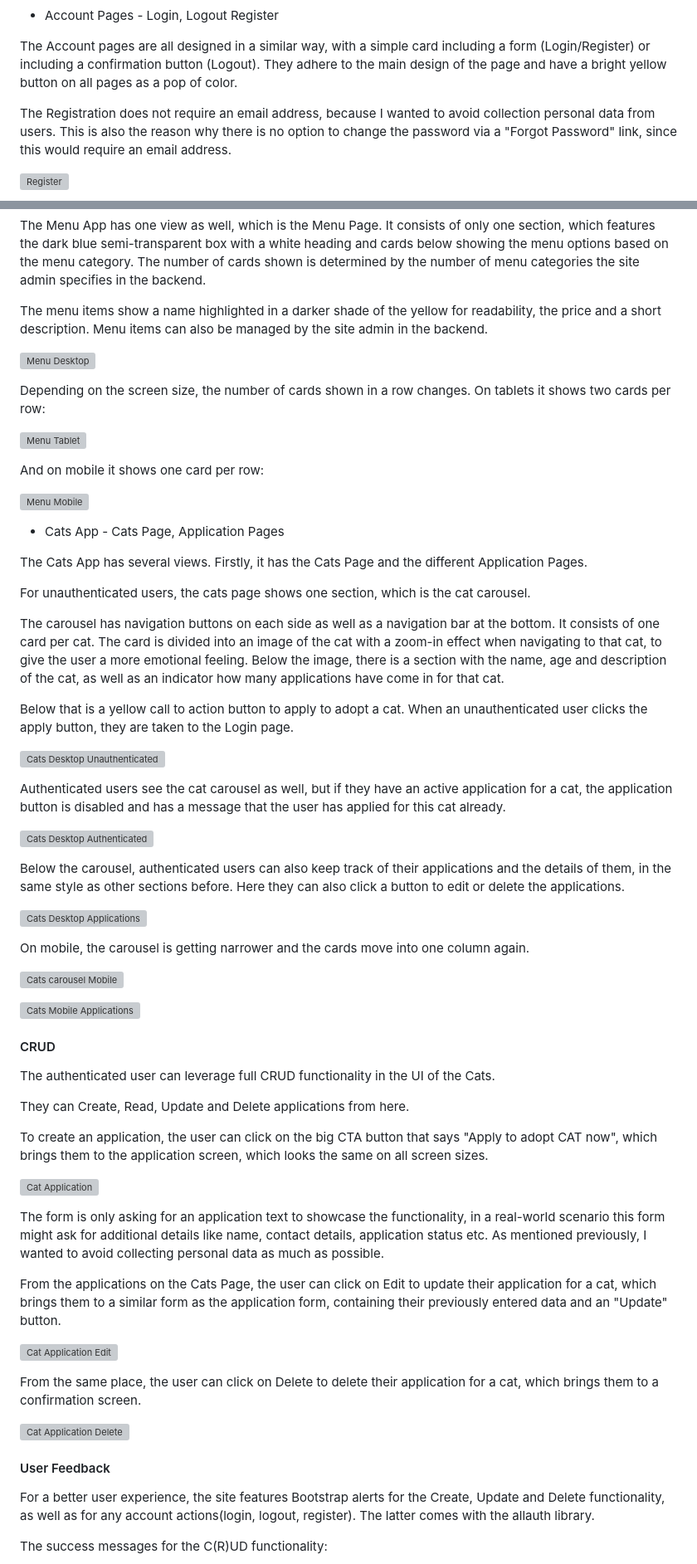
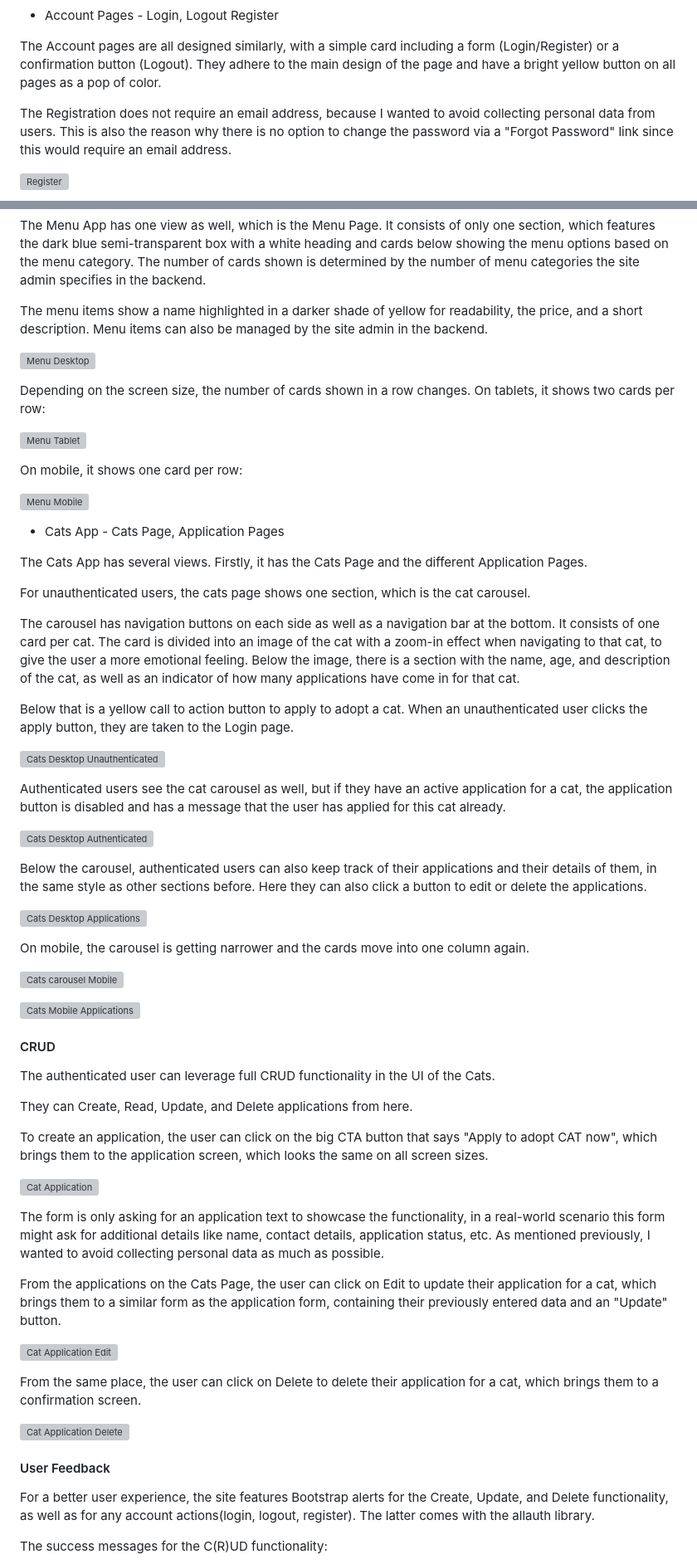
Before and after one commit to hashtag-squirrel/pawse, a Markdown page: README.md, 2 parts joined by grey strips. Shown at 83% size. Rendered like a GitHub page; grey boxes are pictures that could not be loaded.

```diff
--- a/README.md
+++ b/README.md
@@ -272,9 +272,9 @@ On mobile screens, the footer elements move to one column:
 
 - Account Pages - Login, Logout Register
 
-The Account pages are all designed in a similar way, with a simple card including a form (Login/Register) or including a confirmation button (Logout). They adhere to the main design of the page and have a bright yellow button on all pages as a pop of color.
+The Account pages are all designed similarly, with a simple card including a form (Login/Register) or a confirmation button (Logout). They adhere to the main design of the page and have a bright yellow button on all pages as a pop of color.
 
-The Registration does not require an email address, because I wanted to avoid collection personal data from users. This is also the reason why there is no option to change the password via a "Forgot Password" link, since this would require an email address.
+The Registration does not require an email address, because I wanted to avoid collecting personal data from users. This is also the reason why there is no option to change the password via a "Forgot Password" link since this would require an email address.
 
 ![Register](docs/features/account-register.png)
 
@@ -338,15 +338,15 @@ On Mobile, the cards stack into one column again.
 
 The Menu App has one view as well, which is the Menu Page. It consists of only one section, which features the dark blue semi-transparent box with a white heading and cards below showing the menu options based on the menu category. The number of cards shown is determined by the number of menu categories the site admin specifies in the backend.
 
-The menu items show a name highlighted in a darker shade of the yellow for readability, the price and a short description. Menu items can also be managed by the site admin in the backend.
+The menu items show a name highlighted in a darker shade of yellow for readability, the price, and a short description. Menu items can also be managed by the site admin in the backend.
 
 ![Menu Desktop](docs/features/menu-desktop.png)
 
-Depending on the screen size, the number of cards shown in a row changes. On tablets it shows two cards per row:
+Depending on the screen size, the number of cards shown in a row changes. On tablets, it shows two cards per row:
 
 ![Menu Tablet](docs/features/menu-tablet.png)
 
-And on mobile it shows one card per row:
+On mobile, it shows one card per row:
 
 ![Menu Mobile](docs/features/menu-mobile.png)
 
@@ -356,7 +356,7 @@ The Cats App has several views. Firstly, it has the Cats Page and the different
 
 For unauthenticated users, the cats page shows one section, which is the cat carousel.
 
-The carousel has navigation buttons on each side as well as a navigation bar at the bottom. It consists of one card per cat. The card is divided into an image of the cat with a zoom-in effect when navigating to that cat, to give the user a more emotional feeling. Below the image, there is a section with the name, age and description of the cat, as well as an indicator how many applications have come in for that cat.
+The carousel has navigation buttons on each side as well as a navigation bar at the bottom. It consists of one card per cat. The card is divided into an image of the cat with a zoom-in effect when navigating to that cat, to give the user a more emotional feeling. Below the image, there is a section with the name, age, and description of the cat, as well as an indicator of how many applications have come in for that cat.
 
 Below that is a yellow call to action button to apply to adopt a cat. When an unauthenticated user clicks the apply button, they are taken to the Login page.
 
@@ -366,7 +366,7 @@ Authenticated users see the cat carousel as well, but if they have an active app
 
 ![Cats Desktop Authenticated](docs/features/cats-carousel-desktop-a.png)
 
-Below the carousel, authenticated users can also keep track of their applications and the details of them, in the same style as other sections before. Here they can also click a button to edit or delete the applications.
+Below the carousel, authenticated users can also keep track of their applications and their details of them, in the same style as other sections before. Here they can also click a button to edit or delete the applications.
 
 ![Cats Desktop Applications](docs/features/cats-applications-desktop.png)
 
@@ -380,13 +380,13 @@ On mobile, the carousel is getting narrower and the cards move into one column a
 
 The authenticated user can leverage full CRUD functionality in the UI of the Cats.
 
-They can Create, Read, Update and Delete applications from here.
+They can Create, Read, Update, and Delete applications from here.
 
 To create an application, the user can click on the big CTA button that says "Apply to adopt CAT now", which brings them to the application screen, which looks the same on all screen sizes.
 
 ![Cat Application](docs/features/cats-applications-create-mobile.png)
 
-The form is only asking for an application text to showcase the functionality, in a real-world scenario this form might ask for additional details like name, contact details, application status etc. As mentioned previously, I wanted to avoid collecting personal data as much as possible.
+The form is only asking for an application text to showcase the functionality, in a real-world scenario this form might ask for additional details like name, contact details, application status, etc. As mentioned previously, I wanted to avoid collecting personal data as much as possible.
 
 From the applications on the Cats Page, the user can click on Edit to update their application for a cat, which brings them to a similar form as the application form, containing their previously entered data and an "Update" button.
 
@@ -398,7 +398,7 @@ From the same place, the user can click on Delete to delete their application fo
 
 #### User Feedback
 
-For a better user experience, the site features Bootstrap alerts for the Create, Update and Delete functionality, as well as for any account actions(login, logout, register). The latter comes with the allauth library.
+For a better user experience, the site features Bootstrap alerts for the Create, Update, and Delete functionality, as well as for any account actions(login, logout, register). The latter comes with the allauth library.
 
 The success messages for the C(R)UD functionality:
 
```
Also changed, not shown: other parts of README.md (+36 -36 lines).
